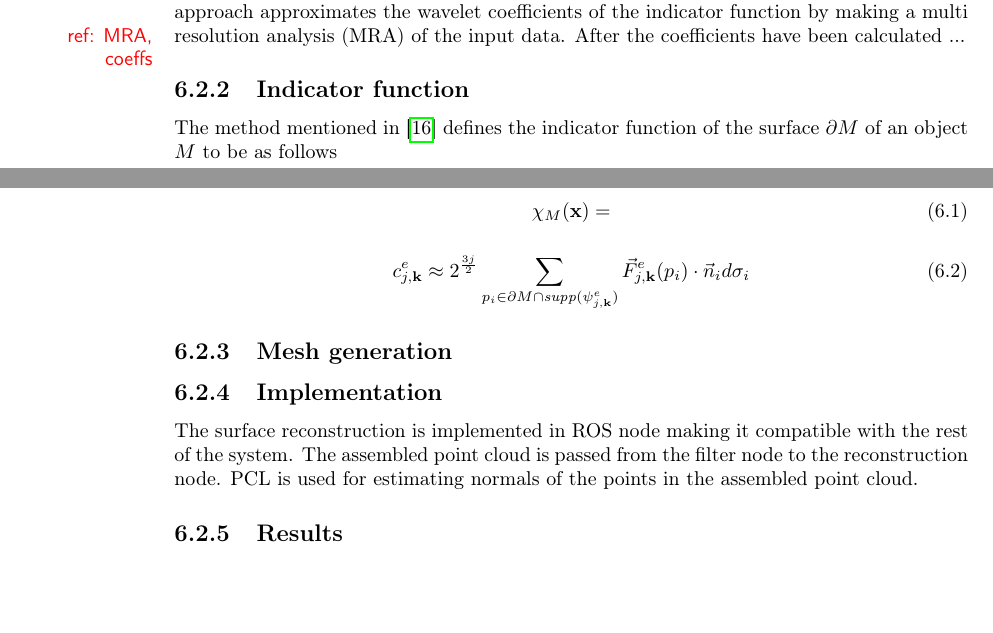
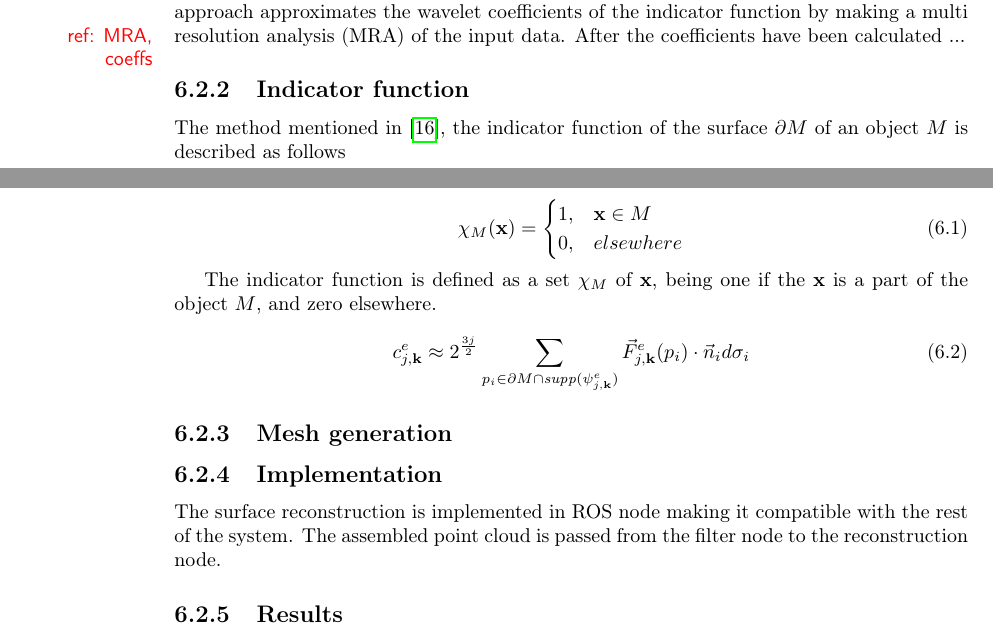
Before and after one commit to RobTek8Grp/RoVi-Report, a LaTeX thesis (main.tex, which reads content/07_modelling/reconstruction.tex): two parts of pages 31 and 32 of 41, joined at a grey line, cut so that both start at the same text, the shorter picture padded with empty space. Compiled offline with pdfLaTeX.

Commit message:
Updated content

```diff
--- a/content/07_modelling/reconstruction.tex
+++ b/content/07_modelling/reconstruction.tex
@@ -10,14 +10,18 @@ J. Manson \textit{et al}. did in 2008 propose a wavelet approach of the problem
 The wavelet method for surface reconstruction chosen for this custom implementation is highly inspired by the description in \cite{Manson2008}. One main reason for using wavelets for the analysis of the surface compared to more conventional methods like FFT is that wavelets support localisation in spatial and frequency(scale) domains. This mean that analysis is made locally instead of globally, which leads to the possibility of reconstructing finer details in input data, that would otherwise be hidden by the global analysis. PSR is approximating an indicator function\marginnote{ref: indicator function} of the surface by solving a Poisson equation\marginnote{ref: Poisson eq.}. In the wavelet approach an indicator function is also estimated, but the way it is done is different. The wavelet approach approximates the wavelet coefficients of the indicator function by making a multi resolution analysis (MRA) of the input data\marginnote{ref: MRA, coeffs}. After the coefficients have been calculated ...
 
 \subsection{Indicator function}
-The method mentioned in \cite{Manson2008} defines the indicator function of the surface $\partial M$ of an object $M$ to be as follows
+The method mentioned in \cite{Manson2008}, the indicator function of the surface $\partial M$ of an object $M$ is described as follows
 
 \begin{equation}
 	\chi_M(\textbf{x}) =
+	\begin{cases}
+	1, & \textbf{x} \in M\\
+	0, & elsewhere
+	\end{cases}
 	\label{eq:indicator_fnc}
 \end{equation}
 
-
+The indicator function is defined as a set $\chi_M$ of $\textbf{x}$, being one if the $\textbf{x}$ is a part of the object $M$, and zero elsewhere.
 
 \begin{equation}
 	c^e_{j,\textbf{k}} \approx 2^{3j \over 2} \sum_{p_i \in \partial M \cap \textit{supp}(\psi^e_{j,\textbf{k}})} \vec{F}^e_{j,\textbf{k}} (p_i) \cdot \vec{n}_i d \sigma_i
@@ -27,6 +31,6 @@ The method mentioned in \cite{Manson2008} defines the indicator function of the
 \subsection{Mesh generation}
 
 \subsection{Implementation}
-The surface reconstruction is implemented in ROS node making it compatible with the rest of the system. The assembled point cloud is passed from the filter node to the reconstruction node. PCL is used for estimating normals of the points in the assembled point cloud.
+The surface reconstruction is implemented in ROS node making it compatible with the rest of the system. The assembled point cloud is passed from the filter node to the reconstruction node.
 
 \subsection{Results}
```
